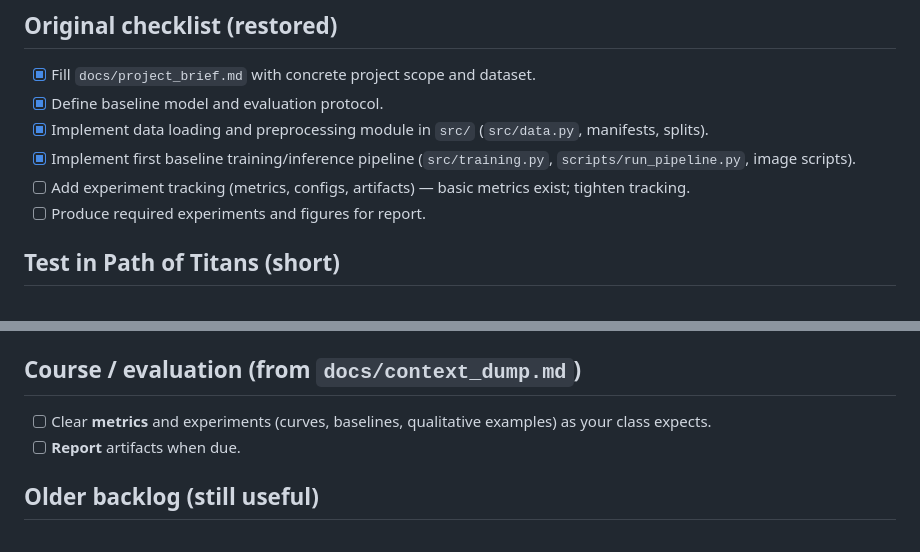
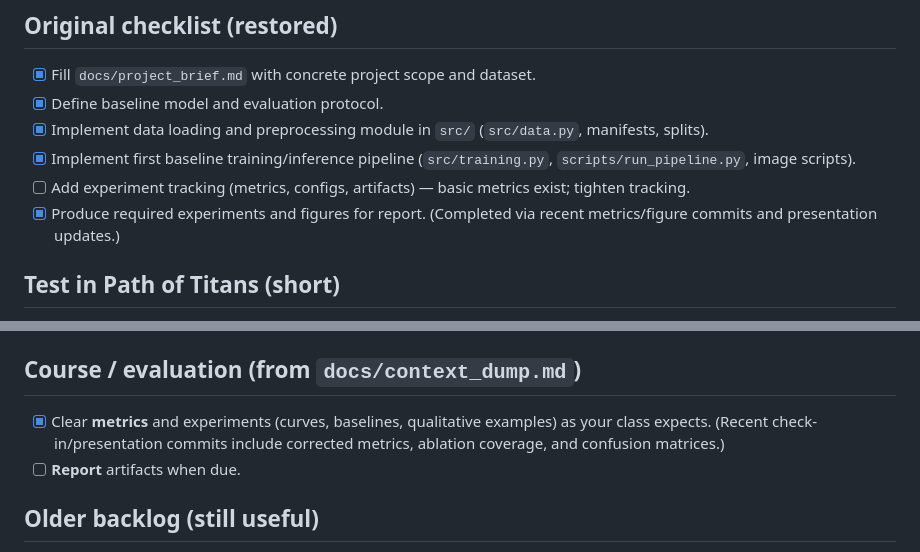
Before and after one commit to PALEO-AI-System/PALEO, a Markdown page: TODO.md, 2 parts joined by grey strips. Drawn GitHub-style.

Commit message:
Mark experiments and metrics done in TODO
Update TODO.md to mark two items as completed: the "Produce required experiments and figures for report" entry and the course/evaluation item to "Clear metrics and experiments". Each completed line includes a brief parenthetical note pointing to recent commits/presentation updates that added metrics, figures, ablation coverage, and confusion matrices. No other TODO entries were changed.

```diff
--- a/TODO.md
+++ b/TODO.md
@@ -9,7 +9,7 @@ Use **[x]** for done, **[ ]** for not done. Do not delete completed lines; mark
 - [x] Implement data loading and preprocessing module in `src/` (`src/data.py`, manifests, splits).
 - [x] Implement first baseline training/inference pipeline (`src/training.py`, `scripts/run_pipeline.py`, image scripts).
 - [ ] Add experiment tracking (metrics, configs, artifacts) — basic metrics exist; tighten tracking.
-- [ ] Produce required experiments and figures for report.
+- [x] Produce required experiments and figures for report. (Completed via recent metrics/figure commits and presentation updates.)
 
 ## Test in Path of Titans (short)
 
@@ -51,7 +51,7 @@ Use **[x]** for done, **[ ]** for not done. Do not delete completed lines; mark
 
 ## Course / evaluation (from `docs/context_dump.md`)
 
-- [ ] Clear **metrics** and experiments (curves, baselines, qualitative examples) as your class expects.
+- [x] Clear **metrics** and experiments (curves, baselines, qualitative examples) as your class expects. (Recent check-in/presentation commits include corrected metrics, ablation coverage, and confusion matrices.)
 - [ ] **Report** artifacts when due.
 
 ## Older backlog (still useful)
```
